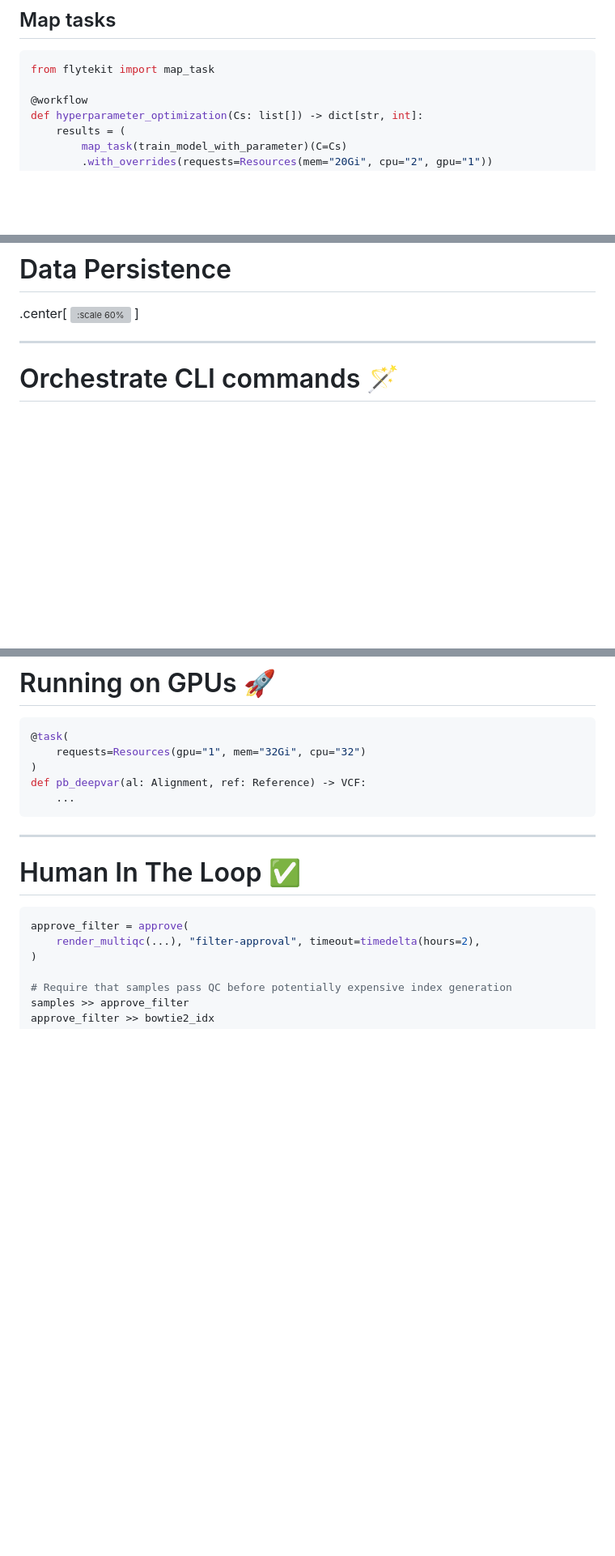
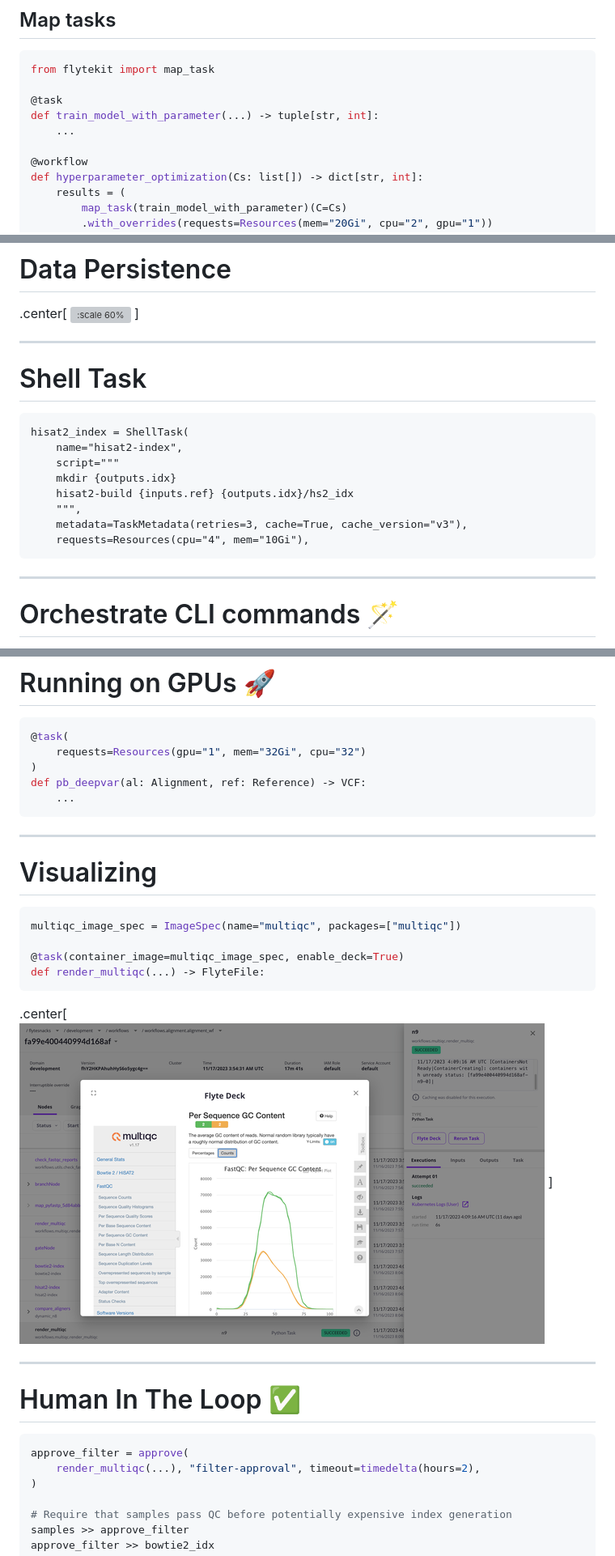
Before and after one commit to thomasjpfan/odsc-2024-east-flyte, a Markdown page: slides.md, 3 parts joined by grey strips. Shown: that part at 81% size. GitHub-like rendering; pictures changed too: images/multiqc.png (added); blank space fills up the shorter version; grey boxes are pictures that could not be loaded.

Commit message:
Adds visual to bioinformatics

````diff
--- a/slides.md
+++ b/slides.md
@@ -480,6 +480,10 @@ def evaluate_models(models: List[BaseEstimator]) -> List[float]:
 ```python
 from flytekit import map_task
 
+@task
+def train_model_with_parameter(...) -> tuple[str, int]:
+    ...
+
 @workflow
 def hyperparameter_optimization(Cs: list[]) -> dict[str, int]:
     results = (
@@ -516,6 +520,21 @@ class: chapter-slide
 .center[
 ![:scale 60%](images/data-persistence.jpg)
 ]
+
+---
+
+# Shell Task
+
+```
+hisat2_index = ShellTask(
+    name="hisat2-index",
+    script="""
+    mkdir {outputs.idx}
+    hisat2-build {inputs.ref} {outputs.idx}/hs2_idx
+    """,
+    metadata=TaskMetadata(retries=3, cache=True, cache_version="v3"),
+    requests=Resources(cpu="4", mem="10Gi"),
+```
 
 ---
 
@@ -557,6 +576,21 @@ class Reference(DataClassJSONMixin):
 def pb_deepvar(al: Alignment, ref: Reference) -> VCF:
     ...
 ```
+
+---
+
+# Visualizing
+
+```python
+multiqc_image_spec = ImageSpec(name="multiqc", packages=["multiqc"])
+
+@task(container_image=multiqc_image_spec, enable_deck=True)
+def render_multiqc(...) -> FlyteFile:
+```
+
+.center[
+![:scale 70%](images/multiqc.png)
+]
 
 ---
 
````
Also changed, not shown: 1 other file.
